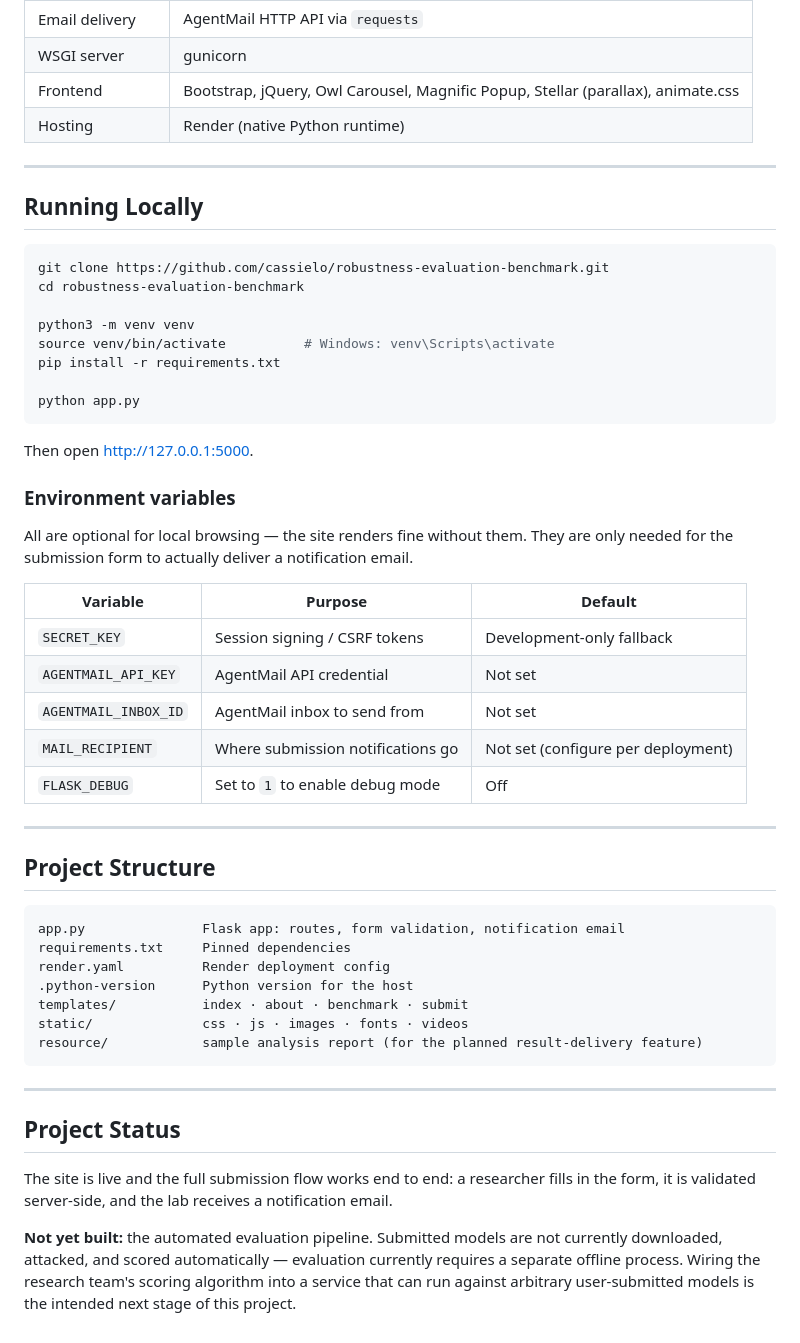
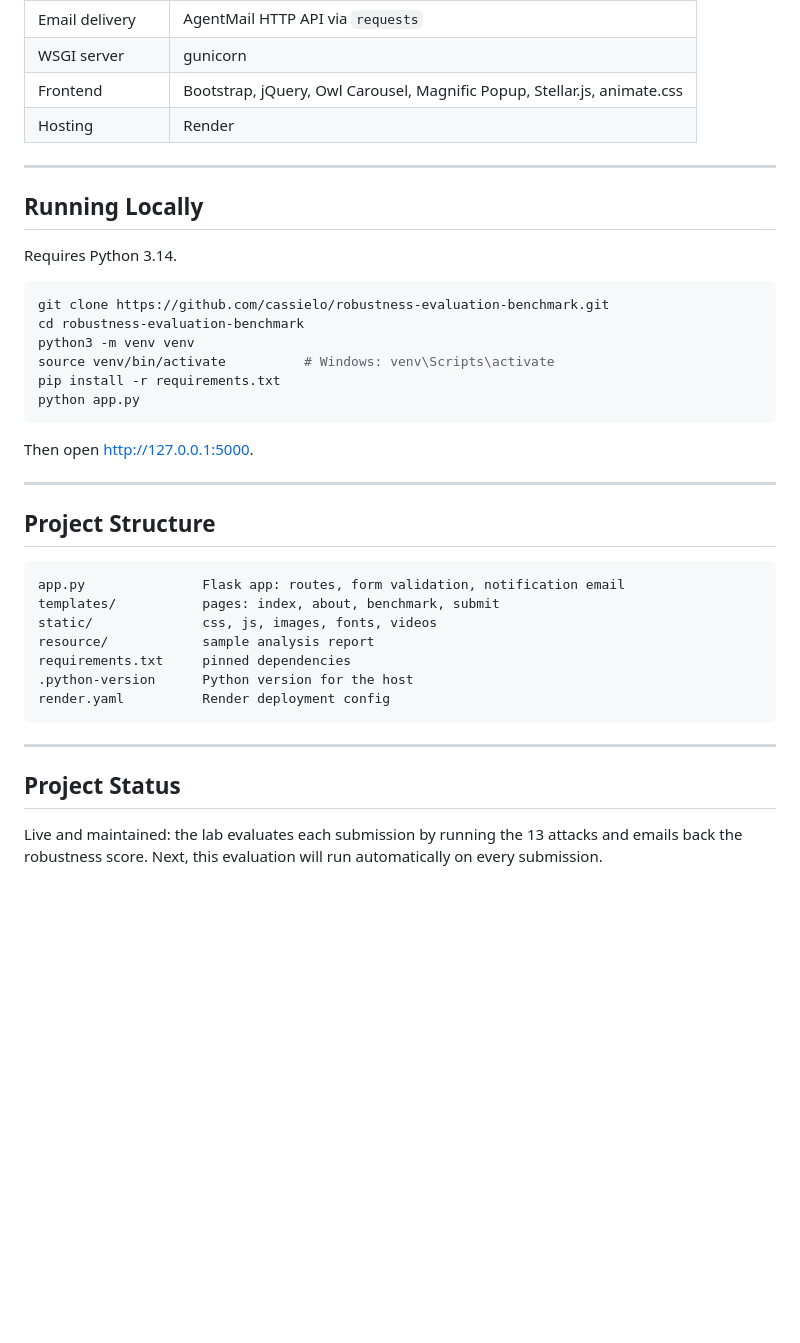
Before and after one commit to cassielo/robustness-evaluation-benchmark, a Markdown page: README.md, the part around one of its changes. Rendered like a GitHub page; blank space fills up the shorter version.

````diff
--- a/README.md
+++ b/README.md
@@ -46,36 +48,24 @@ This site turns those research results into something people can browse and part
 | Email delivery | AgentMail HTTP API via `requests` |
 | WSGI server | gunicorn |
-| Frontend | Bootstrap, jQuery, Owl Carousel, Magnific Popup, Stellar (parallax), animate.css |
-| Hosting | Render (native Python runtime) |
+| Frontend | Bootstrap, jQuery, Owl Carousel, Magnific Popup, Stellar.js, animate.css |
+| Hosting | Render |
 
 ---
 
 ## Running Locally
 
+Requires Python 3.14.
+
 ```bash
 git clone https://github.com/cassielo/robustness-evaluation-benchmark.git
 cd robustness-evaluation-benchmark
-
 python3 -m venv venv
 source venv/bin/activate          # Windows: venv\Scripts\activate
 pip install -r requirements.txt
-
 python app.py
 ```
 
 Then open http://127.0.0.1:5000.
-
-### Environment variables
-
-All are optional for local browsing — the site renders fine without them. They are only needed for the submission form to actually deliver a notification email.
-
-| Variable | Purpose | Default |
-|---|---|---|
-| `SECRET_KEY` | Session signing / CSRF tokens | Development-only fallback |
-| `AGENTMAIL_API_KEY` | AgentMail API credential | Not set |
-| `AGENTMAIL_INBOX_ID` | AgentMail inbox to send from | Not set |
-| `MAIL_RECIPIENT` | Where submission notifications go | Not set (configure per deployment) |
-| `FLASK_DEBUG` | Set to `1` to enable debug mode | Off |
 
 ---
 
@@ -83,18 +73,16 @@ All are optional for local browsing — the site renders fine without them. They
 
 ```
 app.py               Flask app: routes, form validation, notification email
-requirements.txt     Pinned dependencies
+templates/           pages: index, about, benchmark, submit
+static/              css, js, images, fonts, videos
+resource/            sample analysis report
+requirements.txt     pinned dependencies
+.python-version      Python version for the host
 render.yaml          Render deployment config
-.python-version      Python version for the host
-templates/           index · about · benchmark · submit
-static/              css · js · images · fonts · videos
-resource/            sample analysis report (for the planned result-delivery feature)
 ```
 
 ---
 
 ## Project Status
 
-The site is live and the full submission flow works end to end: a researcher fills in the form, it is validated server-side, and the lab receives a notification email.
-
-**Not yet built:** the automated evaluation pipeline. Submitted models are not currently downloaded, attacked, and scored automatically — evaluation currently requires a separate offline process. Wiring the research team's scoring algorithm into a service that can run against arbitrary user-submitted models is the intended next stage of this project.
+Live and maintained: the lab evaluates each submission by running the 13 attacks and emails back the robustness score. Next, this evaluation will run automatically on every submission.
````
Also changed, not shown: other parts of README.md (+27 -25 lines).
